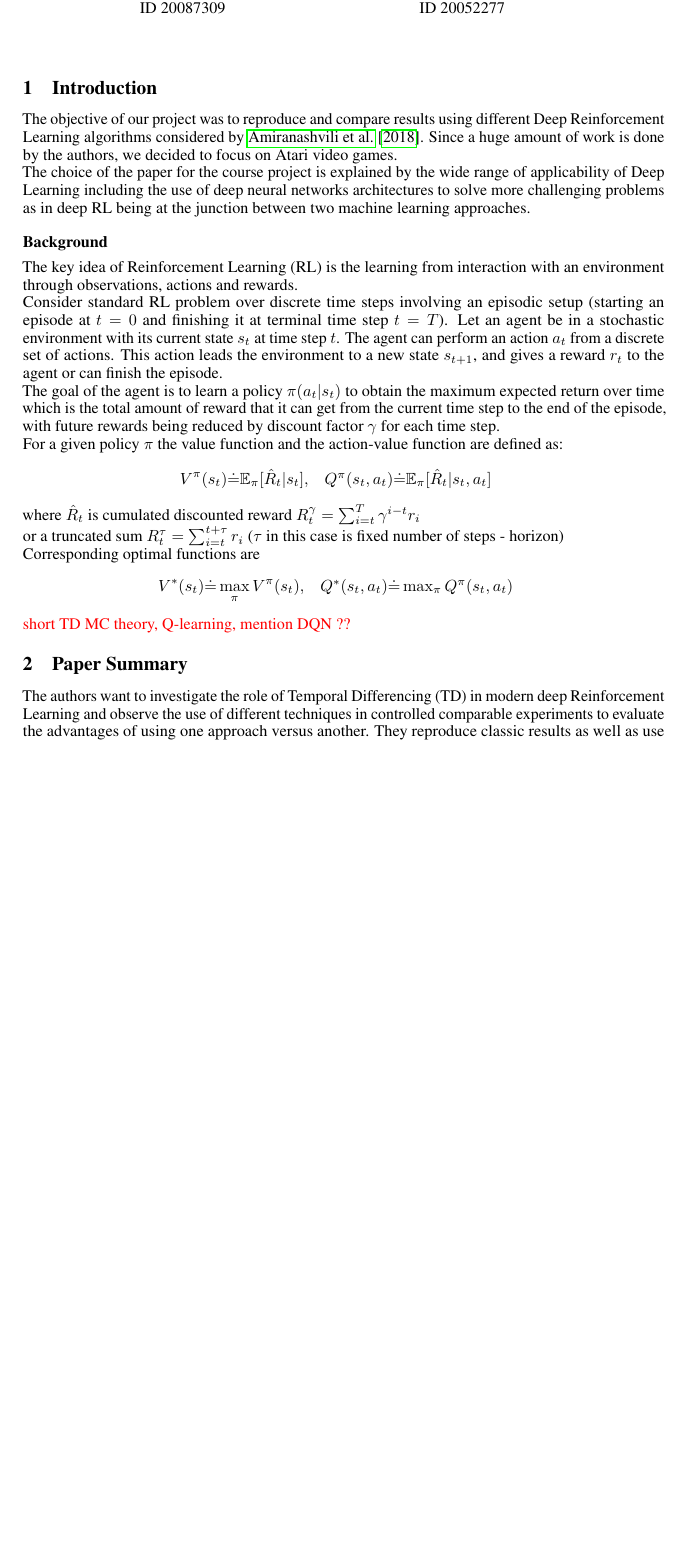
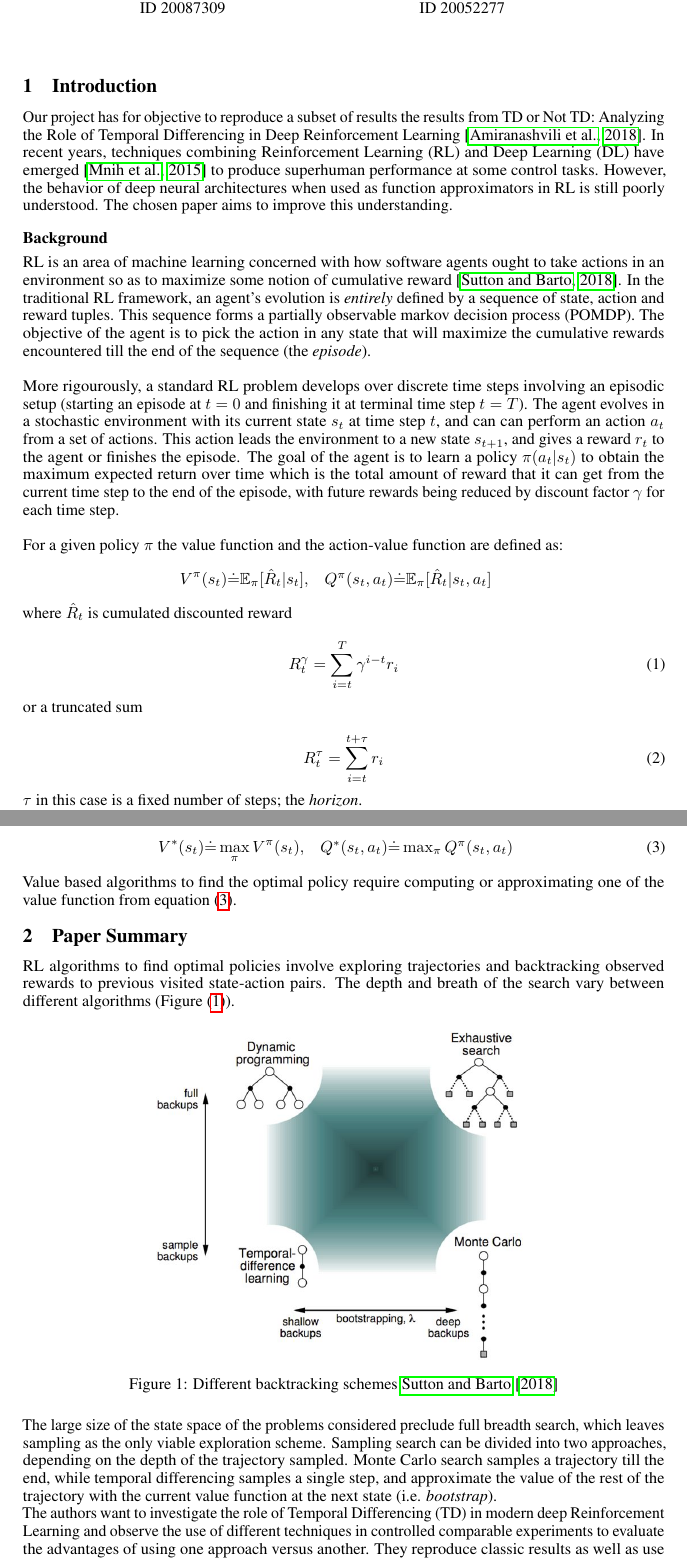
Before and after one commit to AlexandreBeaulne/ift6135_report, a LaTeX document (main.tex): part of page 1 of 3 before the commit and two parts of pages 1 and 2 of 4 after it, the two joined at a grey line, cut so that both start at the same text, the shorter picture padded with empty space. Compiled offline with pdfLaTeX.

Commit message:
checkpoint

```diff
--- a/main.tex
+++ b/main.tex
@@ -40,38 +40,41 @@
 \maketitle
 \section{Introduction}
 
-The objective of our project was to reproduce and compare results
-using different Deep Reinforcement Learning algorithms considered
-by \citet{amiranashvili2018analyzing}. Since a huge amount of work is
-done by the authors, we decided to focus on Atari
-video games.
-
-The choice of the paper for the course project is explained
-by the wide range of applicability of Deep Learning
-including the use of deep neural networks architectures
-to solve more challenging problems as in deep RL
-being at the junction between two machine learning approaches.
+Our project has for objective to reproduce a subset of results
+the results from TD or Not TD: Analyzing the Role of Temporal
+Differencing in Deep Reinforcement Learning \citep{amiranashvili2018analyzing}.
+In recent years, techniques combining Reinforcement Learning (RL)
+and Deep Learning (DL) have emerged \citep{mnih2015} to produce
+superhuman performance at some control tasks. However, the behavior
+of deep neural architectures when used as function approximators
+in RL is still poorly understood. The chosen paper aims to improve
+this understanding.
 
 \subsection*{Background}
-	The key idea of Reinforcement Learning (RL) is the learning
-    from interaction with an environment through observations,
-    actions and rewards. \\
-    Consider standard RL problem over discrete time steps
-    involving an episodic setup (starting an episode at $t=0$ and finishing it at
-    terminal time step $t=T$).
-    Let an agent be in a stochastic environment
-    with its current state $s_t$ at time step $t$.
-    The agent can perform
-    an action $a_t$ from a discrete set of actions.
-    This action leads the environment to a new state $s_{t + 1}$,
-    and gives a reward $r_t$ to the agent or can finish the episode. \\
+
+RL is an area of machine learning concerned with how software agents
+ought to take actions in an environment so as to maximize some notion
+of cumulative reward \citep{suttonbarto2018}. In the traditional RL
+framework, an agent's evolution is \emph{entirely} defined by a sequence
+of state, action and reward tuples. This sequence forms a
+partially observable markov decision process (POMDP). The objective
+of the agent is to pick the action in any state that will
+maximize the cumulative rewards encountered till the end of the
+sequence (the \emph{episode}).\\
+
+More rigourously, a standard RL problem develops over discrete
+time steps involving an episodic setup (starting an episode at
+$t=0$ and finishing it at terminal time step $t=T$).
+The agent evolves in a stochastic environment with its current state
+$s_t$ at time step $t$, and can can perform an action $a_t$ from a
+set of actions. This action leads the environment to a new state
+$s_{t + 1}$, and gives a reward $r_t$ to the agent or finishes the episode.
 The goal of the agent is to learn a policy $\pi(a_t|s_t)$
 to obtain the maximum expected return over time which is
-    the total amount
-    of reward that it can get from the current time step
-    to the end of the episode,
-    with future rewards being reduced by discount factor $\gamma$
-    for each time step. \\
+the total amount of reward that it can get from the current time step
+to the end of the episode, with future rewards being reduced by discount
+factor $\gamma$ for each time step. \\
+
 For a given policy $\pi$ the value function and the action-value function
 are defined as:
     \begin{eqnarray*}
@@ -79,18 +82,49 @@ being at the junction between two machine learning approaches.
     Q^\pi(s_t, a_t) \defeq \mathbb{E}_{\pi} [\hat{R}_t | s_t, a_t]
     \end{eqnarray*}
 where $\hat{R}_t$ is cumulated discounted reward
-    $R^\gamma_t = \sum_{i=t}^T \gamma^{i-t} r_i$ \\
-    or a truncated sum $R^\tau_t = \sum_{i=t}^{t+\tau} r_i$
-    ($\tau$ in this case is fixed number of steps - horizon)
-    \\
-    Corresponding optimal functions are
-    \begin{eqnarray*}
+
+\begin{equation}
+R^\gamma_t = \sum_{i=t}^T \gamma^{i-t} r_i
+\end{equation}
+
+or a truncated sum
+
+\begin{equation}
+R^\tau_t = \sum_{i=t}^{t+\tau} r_i
+\end{equation}
+
+$\tau$ in this case is a fixed number of steps; the \emph{horizon}.
+
+The optimal state and state-action value functions are respectively given by
+
+\begin{eqnarray} \label{optimal}
     V^*(s_t) \defeq \max_{\pi}V^\pi(s_t), &
     Q^*(s_t, a_t) \defeq \max_{\pi} Q^\pi(s_t, a_t)
-	\end{eqnarray*}
-    \textcolor{red}{short TD MC theory, Q-learning, mention DQN ??}
+\end{eqnarray}
+
+Value based algorithms to find the optimal policy require computing
+or approximating one of the value function from equation (\ref{optimal}).
 
 \section{Paper Summary}
+RL algorithms to find optimal policies involve exploring trajectories
+and backtracking observed rewards to previous visited state-action pairs.
+The depth and breath of the search vary between different algorithms
+(Figure (\ref{backups})).
+
+\begin{figure}[H]
+    \centering
+    \includegraphics[scale=0.35]{backups}
+    \caption{Different backtracking schemes \citet{suttonbarto2018}}
+    \label{backups}
+\end{figure}
+
+The large size of the state space of the problems considered preclude full breadth
+search, which leaves sampling as the only viable exploration scheme. Sampling
+search can be divided into two approaches, depending on the depth of the trajectory
+sampled. Monte Carlo search samples a trajectory till the end, while temporal
+differencing samples a single step, and approximate the value of the rest of the
+trajectory with the current value function at the next state (i.e. \emph{bootstrap}).
+
 % Give a summary of the work, in your own words
 The authors want to investigate the role of Temporal Differencing (TD)
 in modern deep Reinforcement Learning and observe the use of
```
Also changed, not shown: main.bib (+9 -0 lines), backups.png (added), main.pdf (added), main.tex (2 more changed lines). Lines whose indentation alone changed are shown as unchanged.
